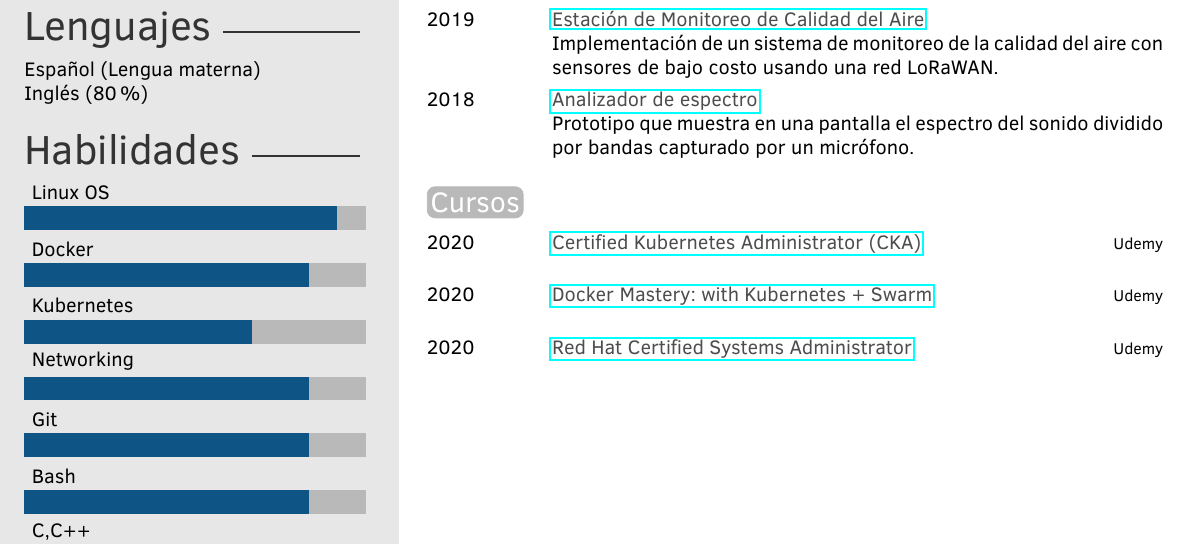
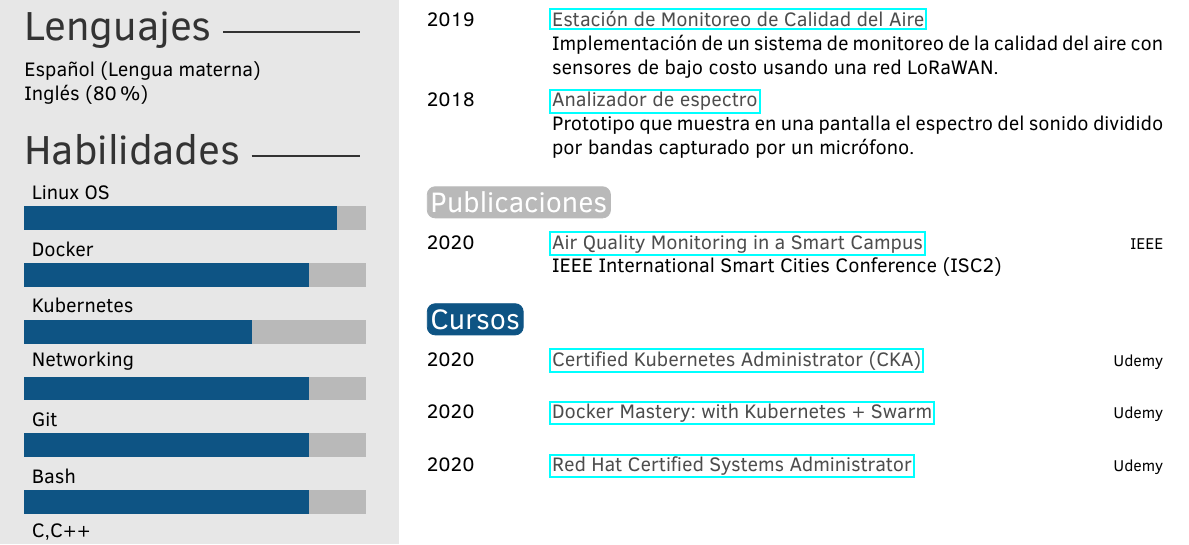
Before and after one commit to ivanmorenoj/ivanmorenoj, a LaTeX CV (curriculumVitae/cv_es.tex): part of the page, cut so that both start at the same text. Compiled offline with pdfLaTeX.

Commit message:
add publications section

```diff
--- a/curriculumVitae/cv_es.tex
+++ b/curriculumVitae/cv_es.tex
@@ -122,6 +122,16 @@ Aficionado a la tecnolog\'ia, me gusta hacer proyectos electr\'onicos con arduin
 \end{twenty}
 
 %----------------------------------------------------------------------------------------
+%	 PUBLICATIONS
+%----------------------------------------------------------------------------------------
+\section{Publicaciones}
+
+\begin{twenty} % Environment for a list with descriptions
+  \twentyitem{2020}{\href{https://doi.org/10.1109/ISC251055.2020.9239009}{Air Quality Monitoring in a Smart Campus}}{IEEE}{IEEE International Smart Cities Conference (ISC2)}
+	%\twentyitem{<dates>}{<title>}{<location>}{<description>}
+\end{twenty}
+
+%----------------------------------------------------------------------------------------
 %	 COURSES
 %----------------------------------------------------------------------------------------
 
```
Also changed, not shown: curriculumVitae/cv_en.tex (+10 -0 lines).
